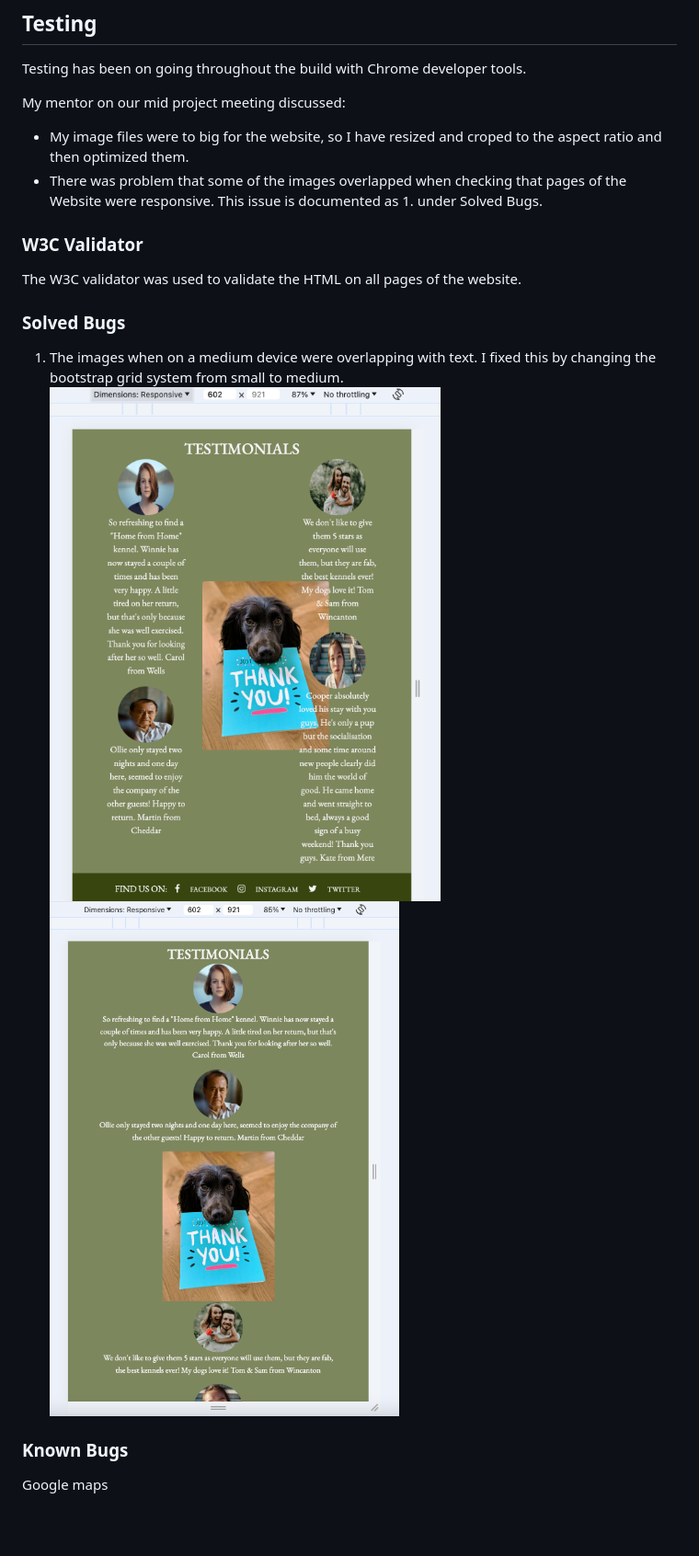
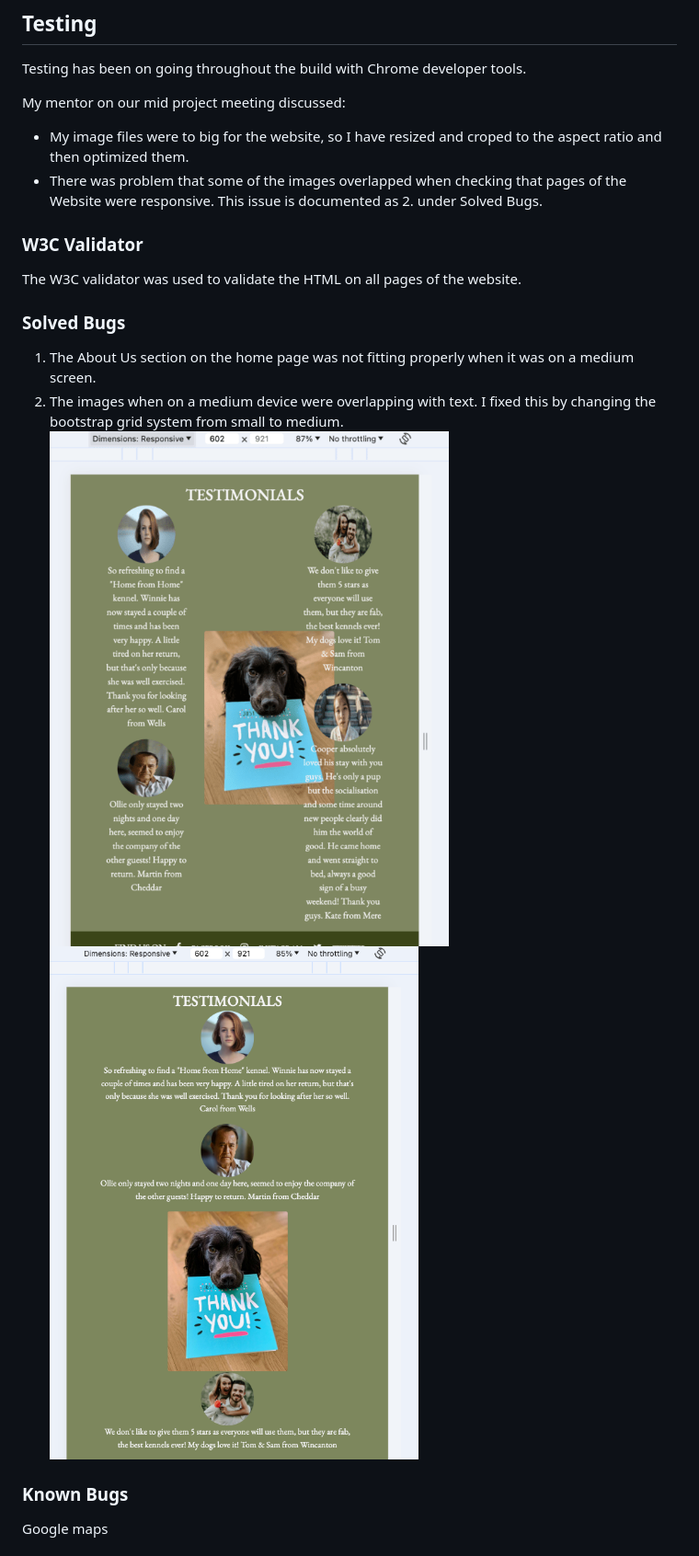
Before and after one commit to CharlieBurton10/waggytaillodge, a Markdown page: README.md, the part around the change. Shown at 92% size. GitHub-like rendering; pictures changed too: docs/Testing/resolvedissue.png, docs/Testing/responsiveissue.png; blank space fills up the shorter version.

```diff
--- a/README.md
+++ b/README.md
@@ -251,7 +251,7 @@ Testing has been on going throughout the build with Chrome developer tools.
 
 My mentor on our mid project meeting discussed:
 * My image files were to big for the website, so I have resized and croped to the aspect ratio and then optimized them.
-* There was problem that some of the images overlapped when checking that pages of the Website were responsive. This issue is documented as 1. under Solved Bugs.
+* There was problem that some of the images overlapped when checking that pages of the Website were responsive. This issue is documented as 2. under Solved Bugs.
 
 ### W3C Validator
 
@@ -259,7 +259,8 @@ The W3C validator was used to validate the HTML on all pages of the website.
 
 
 ### Solved Bugs
-1. The images when on a medium device were overlapping with text. I fixed this by changing the bootstrap grid system from small to medium.
+1. The About Us section on the home page was not fitting properly when it was on a medium screen.
+2. The images when on a medium device were overlapping with text. I fixed this by changing the bootstrap grid system from small to medium.
 ![Responsive Issue](docs/Testing/responsiveissue.png) ![Resolved Issue](docs/Testing/resolvedissue.png)
 
 ### Known Bugs
```
Also changed, not shown: 5 other files.
